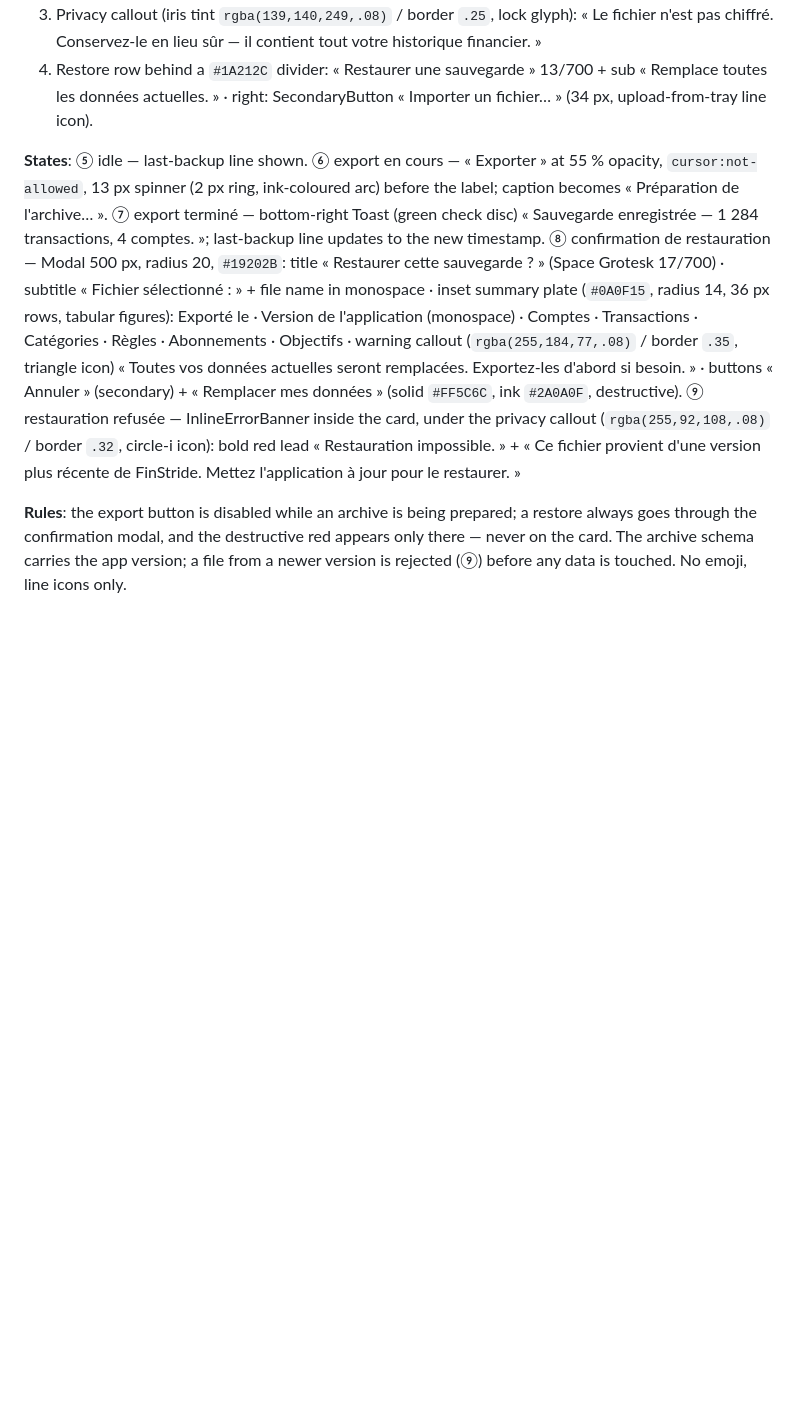
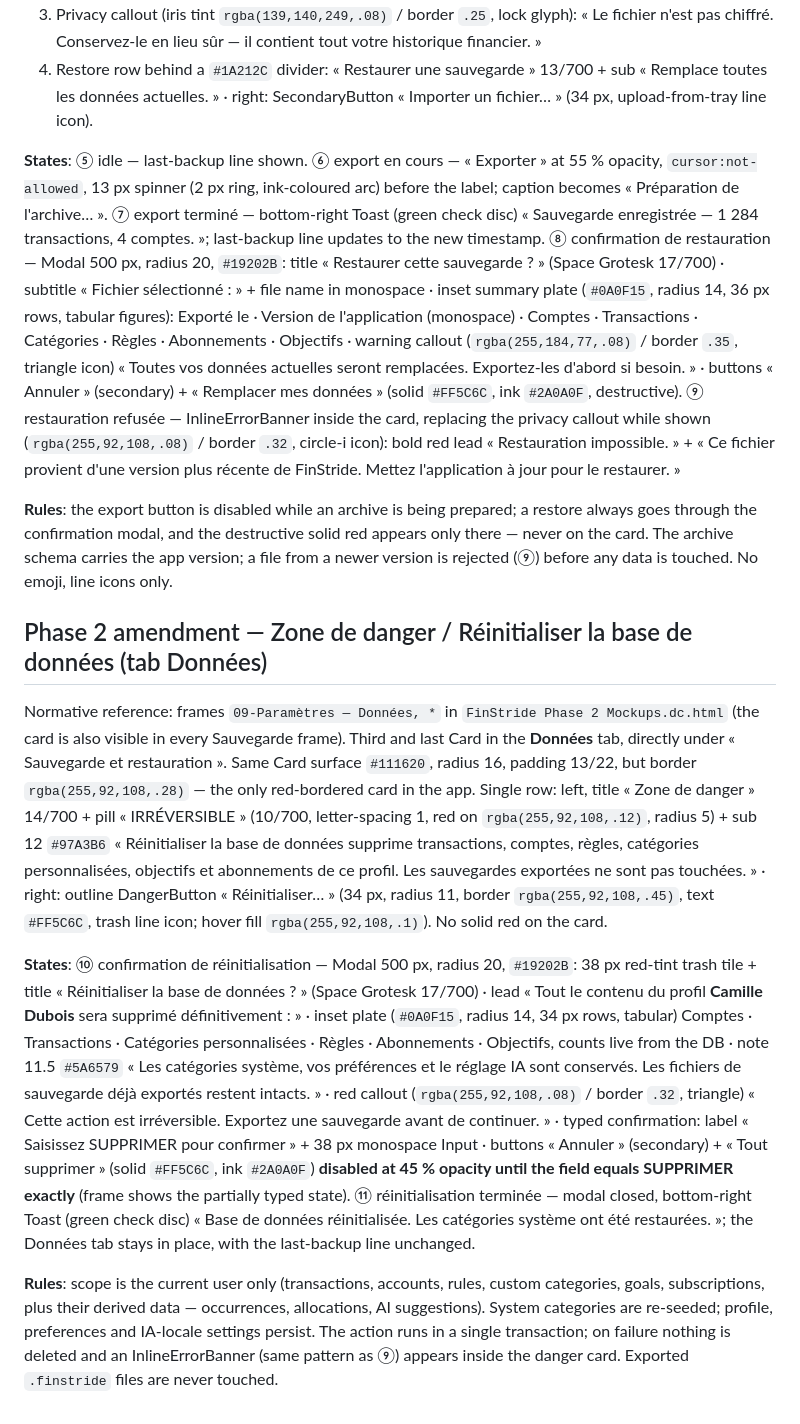
Before and after one commit to opierre/Bastide, a Markdown page: docs/design/09-settings.md, the part around the change. Drawn GitHub-style; blank space fills up the shorter version.

Commit message:
docs(settings): specify the danger zone and the refusal placement
Adds the « Zone de danger » card and its typed-confirmation modal to the
Données tab, and amends ⑨ so a refused restore replaces the privacy
callout instead of stacking under it.

Co-Authored-By: Claude Opus 5 <noreply@anthropic.com>
Claude-Session: https://claude.ai/code/session_016AkQoJ8wsHqhnptqdTfFTN

```diff
--- a/docs/design/09-settings.md
+++ b/docs/design/09-settings.md
@@ -35,6 +35,13 @@ Normative reference: frames `09-Paramètres — Sauvegarde, *` in `FinStride Pha
 3. Privacy callout (iris tint `rgba(139,140,249,.08)` / border `.25`, lock glyph): « Le fichier n'est pas chiffré. Conservez-le en lieu sûr — il contient tout votre historique financier. »
 4. Restore row behind a `#1A212C` divider: « Restaurer une sauvegarde » 13/700 + sub « Remplace toutes les données actuelles. » · right: SecondaryButton « Importer un fichier… » (34 px, upload-from-tray line icon).
 
-**States**: ⑤ idle — last-backup line shown. ⑥ export en cours — « Exporter » at 55 % opacity, `cursor:not-allowed`, 13 px spinner (2 px ring, ink-coloured arc) before the label; caption becomes « Préparation de l'archive… ». ⑦ export terminé — bottom-right Toast (green check disc) « Sauvegarde enregistrée — 1 284 transactions, 4 comptes. »; last-backup line updates to the new timestamp. ⑧ confirmation de restauration — Modal 500 px, radius 20, `#19202B`: title « Restaurer cette sauvegarde ? » (Space Grotesk 17/700) · subtitle « Fichier sélectionné : » + file name in monospace · inset summary plate (`#0A0F15`, radius 14, 36 px rows, tabular figures): Exporté le · Version de l'application (monospace) · Comptes · Transactions · Catégories · Règles · Abonnements · Objectifs · warning callout (`rgba(255,184,77,.08)` / border `.35`, triangle icon) « Toutes vos données actuelles seront remplacées. Exportez-les d'abord si besoin. » · buttons « Annuler » (secondary) + « Remplacer mes données » (solid `#FF5C6C`, ink `#2A0A0F`, destructive). ⑨ restauration refusée — InlineErrorBanner inside the card, under the privacy callout (`rgba(255,92,108,.08)` / border `.32`, circle-i icon): bold red lead « Restauration impossible. » + « Ce fichier provient d'une version plus récente de FinStride. Mettez l'application à jour pour le restaurer. »
+**States**: ⑤ idle — last-backup line shown. ⑥ export en cours — « Exporter » at 55 % opacity, `cursor:not-allowed`, 13 px spinner (2 px ring, ink-coloured arc) before the label; caption becomes « Préparation de l'archive… ». ⑦ export terminé — bottom-right Toast (green check disc) « Sauvegarde enregistrée — 1 284 transactions, 4 comptes. »; last-backup line updates to the new timestamp. ⑧ confirmation de restauration — Modal 500 px, radius 20, `#19202B`: title « Restaurer cette sauvegarde ? » (Space Grotesk 17/700) · subtitle « Fichier sélectionné : » + file name in monospace · inset summary plate (`#0A0F15`, radius 14, 36 px rows, tabular figures): Exporté le · Version de l'application (monospace) · Comptes · Transactions · Catégories · Règles · Abonnements · Objectifs · warning callout (`rgba(255,184,77,.08)` / border `.35`, triangle icon) « Toutes vos données actuelles seront remplacées. Exportez-les d'abord si besoin. » · buttons « Annuler » (secondary) + « Remplacer mes données » (solid `#FF5C6C`, ink `#2A0A0F`, destructive). ⑨ restauration refusée — InlineErrorBanner inside the card, replacing the privacy callout while shown (`rgba(255,92,108,.08)` / border `.32`, circle-i icon): bold red lead « Restauration impossible. » + « Ce fichier provient d'une version plus récente de FinStride. Mettez l'application à jour pour le restaurer. »
 
-**Rules**: the export button is disabled while an archive is being prepared; a restore always goes through the confirmation modal, and the destructive red appears only there — never on the card. The archive schema carries the app version; a file from a newer version is rejected (⑨) before any data is touched. No emoji, line icons only.
+**Rules**: the export button is disabled while an archive is being prepared; a restore always goes through the confirmation modal, and the destructive solid red appears only there — never on the card. The archive schema carries the app version; a file from a newer version is rejected (⑨) before any data is touched. No emoji, line icons only.
+
+## Phase 2 amendment — Zone de danger / Réinitialiser la base de données (tab Données)
+Normative reference: frames `09-Paramètres — Données, *` in `FinStride Phase 2 Mockups.dc.html` (the card is also visible in every Sauvegarde frame). Third and last Card in the **Données** tab, directly under « Sauvegarde et restauration ». Same Card surface `#111620`, radius 16, padding 13/22, but border `rgba(255,92,108,.28)` — the only red-bordered card in the app. Single row: left, title « Zone de danger » 14/700 + pill « IRRÉVERSIBLE » (10/700, letter-spacing 1, red on `rgba(255,92,108,.12)`, radius 5) + sub 12 `#97A3B6` « Réinitialiser la base de données supprime transactions, comptes, règles, catégories personnalisées, objectifs et abonnements de ce profil. Les sauvegardes exportées ne sont pas touchées. » · right: outline DangerButton « Réinitialiser… » (34 px, radius 11, border `rgba(255,92,108,.45)`, text `#FF5C6C`, trash line icon; hover fill `rgba(255,92,108,.1)`). No solid red on the card.
+
+**States**: ⑩ confirmation de réinitialisation — Modal 500 px, radius 20, `#19202B`: 38 px red-tint trash tile + title « Réinitialiser la base de données ? » (Space Grotesk 17/700) · lead « Tout le contenu du profil **Camille Dubois** sera supprimé définitivement : » · inset plate (`#0A0F15`, radius 14, 34 px rows, tabular) Comptes · Transactions · Catégories personnalisées · Règles · Abonnements · Objectifs, counts live from the DB · note 11.5 `#5A6579` « Les catégories système, vos préférences et le réglage IA sont conservés. Les fichiers de sauvegarde déjà exportés restent intacts. » · red callout (`rgba(255,92,108,.08)` / border `.32`, triangle) « Cette action est irréversible. Exportez une sauvegarde avant de continuer. » · typed confirmation: label « Saisissez SUPPRIMER pour confirmer » + 38 px monospace Input · buttons « Annuler » (secondary) + « Tout supprimer » (solid `#FF5C6C`, ink `#2A0A0F`) **disabled at 45 % opacity until the field equals SUPPRIMER exactly** (frame shows the partially typed state). ⑪ réinitialisation terminée — modal closed, bottom-right Toast (green check disc) « Base de données réinitialisée. Les catégories système ont été restaurées. »; the Données tab stays in place, with the last-backup line unchanged.
+
+**Rules**: scope is the current user only (transactions, accounts, rules, custom categories, goals, subscriptions, plus their derived data — occurrences, allocations, AI suggestions). System categories are re-seeded; profile, preferences and IA-locale settings persist. The action runs in a single transaction; on failure nothing is deleted and an InlineErrorBanner (same pattern as ⑨) appears inside the danger card. Exported `.finstride` files are never touched.
```
